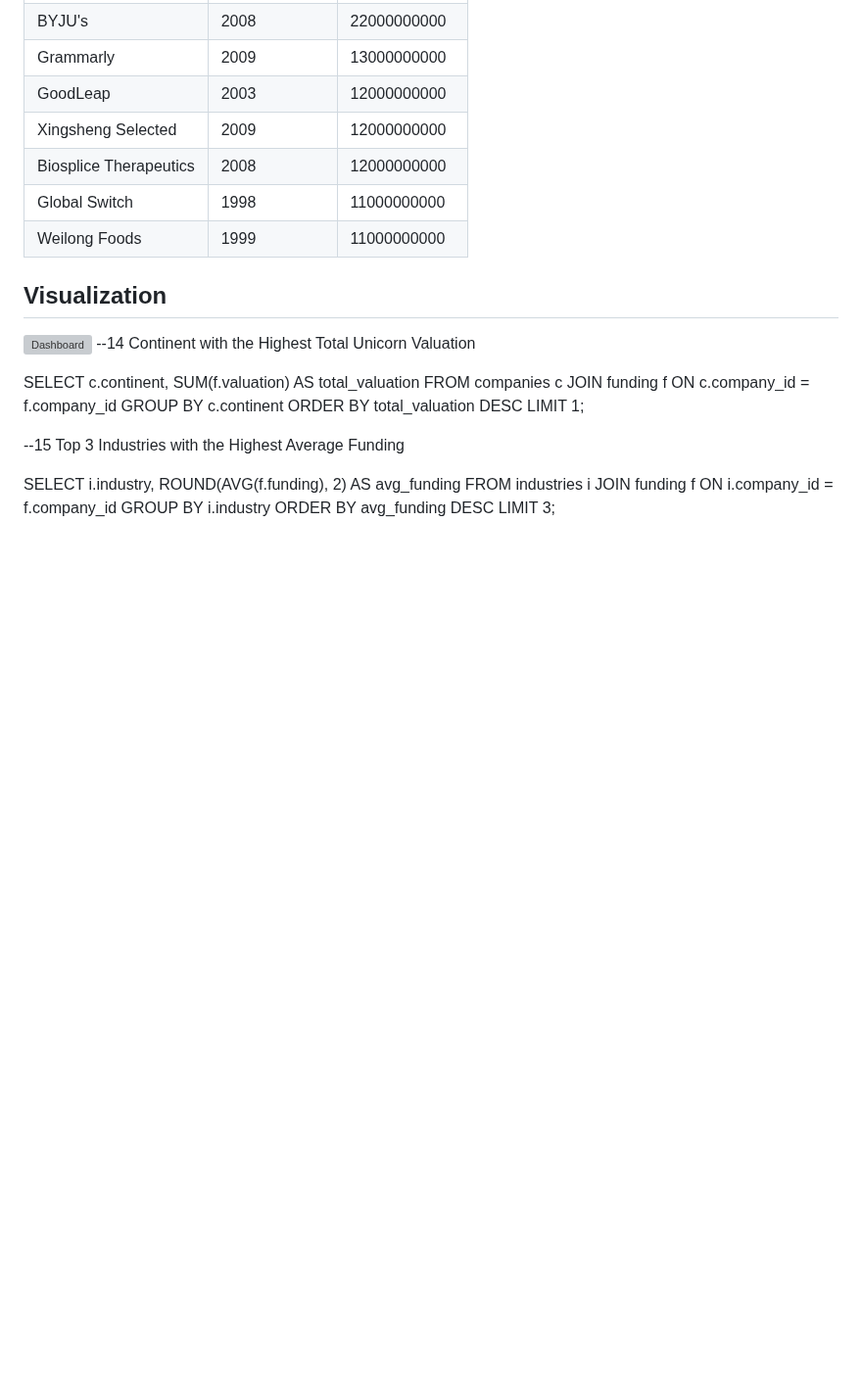
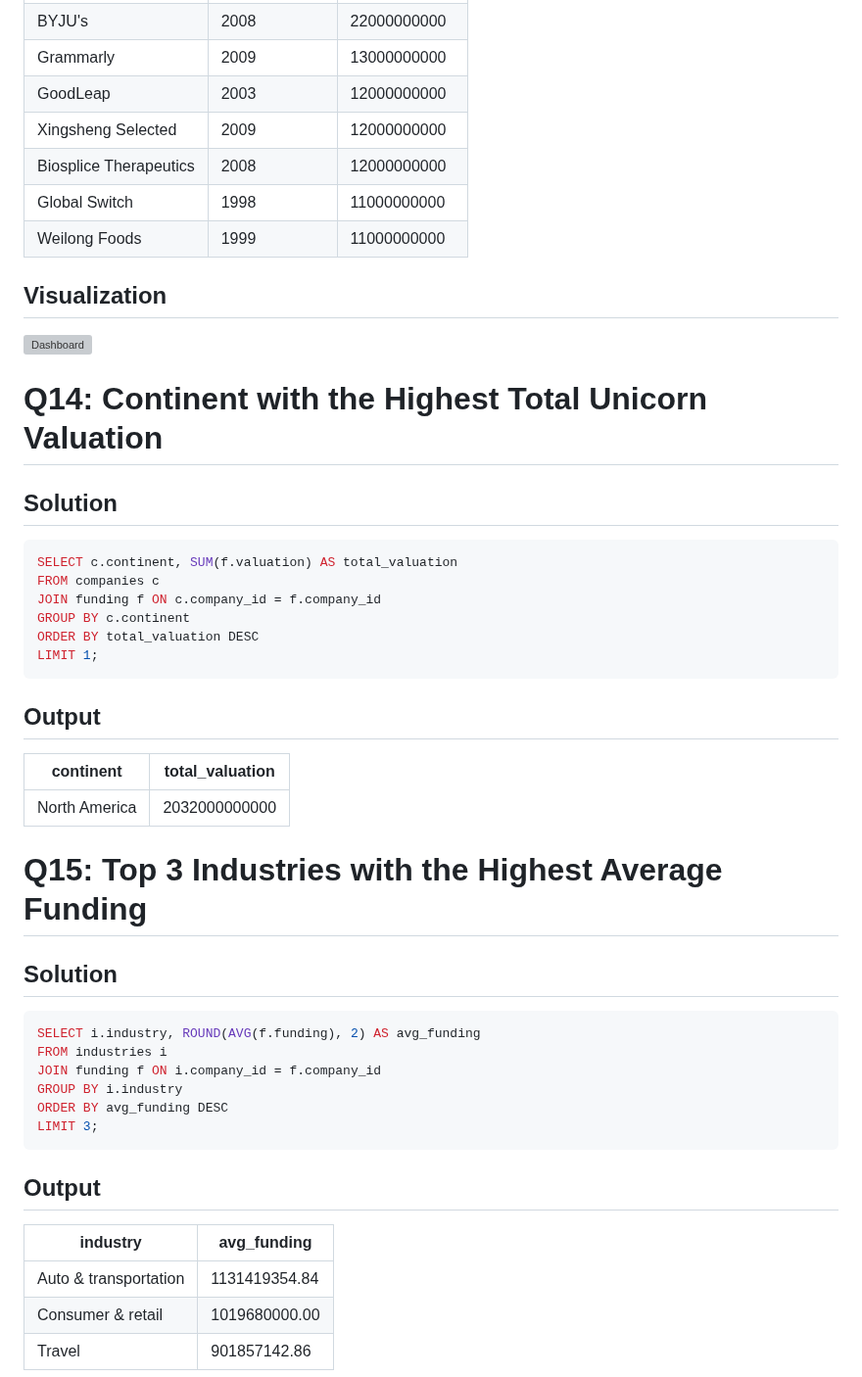
Before and after one commit to ShaikhBorhanUddin/Unicorn_Project, a Markdown page: Solutions.md, the part around one of its changes. Shown at 98% size. Rendered like a GitHub page; blank space fills up the shorter version; grey boxes are pictures that could not be loaded.

````diff
--- a/Solutions.md
+++ b/Solutions.md
@@ -400,21 +400,35 @@ ORDER BY f.valuation DESC;
 
 ## Visualization
 ![Dashboard](https://github.com/ShaikhBorhanUddin/Unicorn_Company_Analysis/blob/main/Images/Sheet%2013.png?raw=true)
---14 Continent with the Highest Total Unicorn Valuation
-
+# Q14: Continent with the Highest Total Unicorn Valuation
+## Solution
+```SQL
 SELECT c.continent, SUM(f.valuation) AS total_valuation
 FROM companies c
 JOIN funding f ON c.company_id = f.company_id
 GROUP BY c.continent
 ORDER BY total_valuation DESC
 LIMIT 1;
+```
+## Output
+|continent    |total_valuation|
+|-------------|---------------|
+|North America|2032000000000  |
 
---15 Top 3 Industries with the Highest Average Funding
-
+# Q15: Top 3 Industries with the Highest Average Funding
+## Solution
+```SQL
 SELECT i.industry, ROUND(AVG(f.funding), 2) AS avg_funding
 FROM industries i
 JOIN funding f ON i.company_id = f.company_id
 GROUP BY i.industry
 ORDER BY avg_funding DESC
 LIMIT 3;
+```
+## Output
+|industry             |avg_funding  |
+|---------------------|-------------|
+|Auto & transportation|1131419354.84|
+|Consumer & retail    |1019680000.00|
+|Travel               |901857142.86 |
 
````
Also changed, not shown: other parts of Solutions.md (+89 -4 lines).
